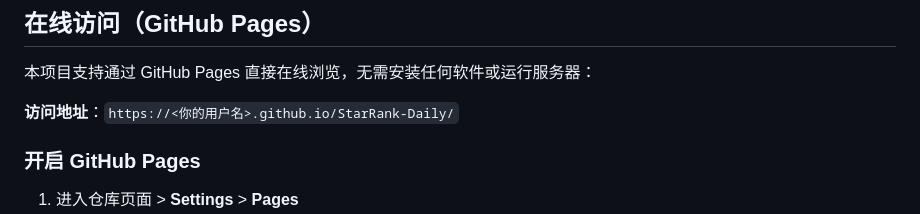
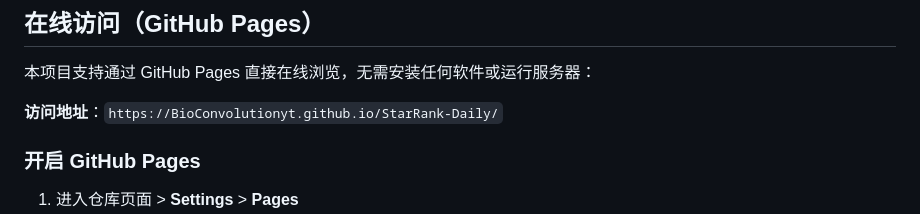
Before and after one commit to BioConvolutionyt/StarRank-Daily, a Markdown page: README.md, the part around the change. Rendered like a GitHub page.

```diff
--- a/README.md
+++ b/README.md
@@ -6,7 +6,7 @@
 
 本项目支持通过 GitHub Pages 直接在线浏览，无需安装任何软件或运行服务器：
 
-**访问地址**：`https://<你的用户名>.github.io/StarRank-Daily/`
+**访问地址**：`https://BioConvolutionyt.github.io/StarRank-Daily/`
 
 ### 开启 GitHub Pages
 
```
